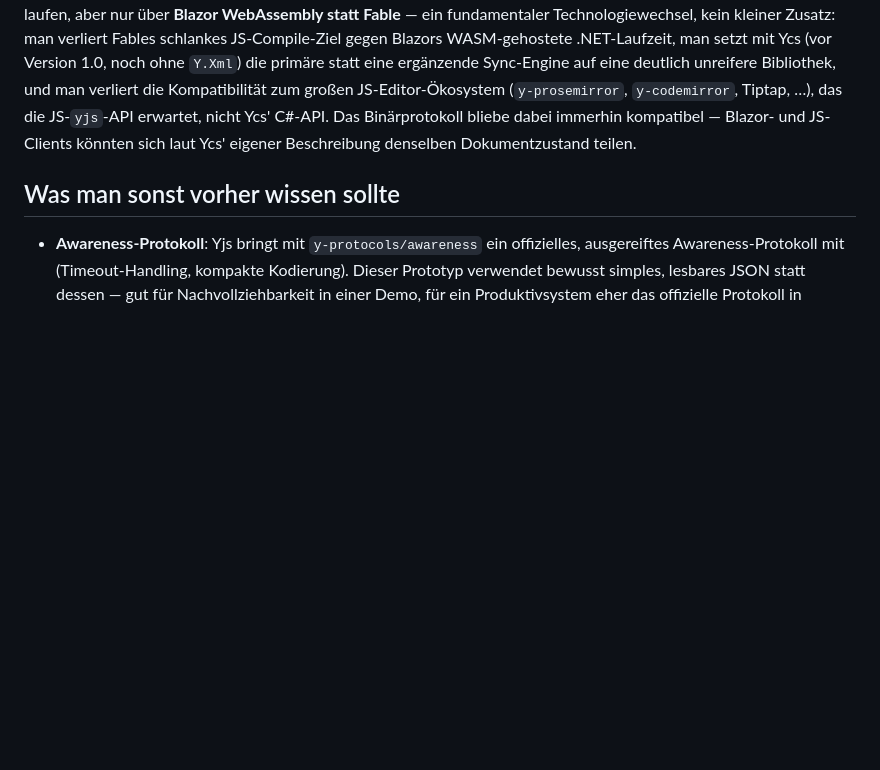
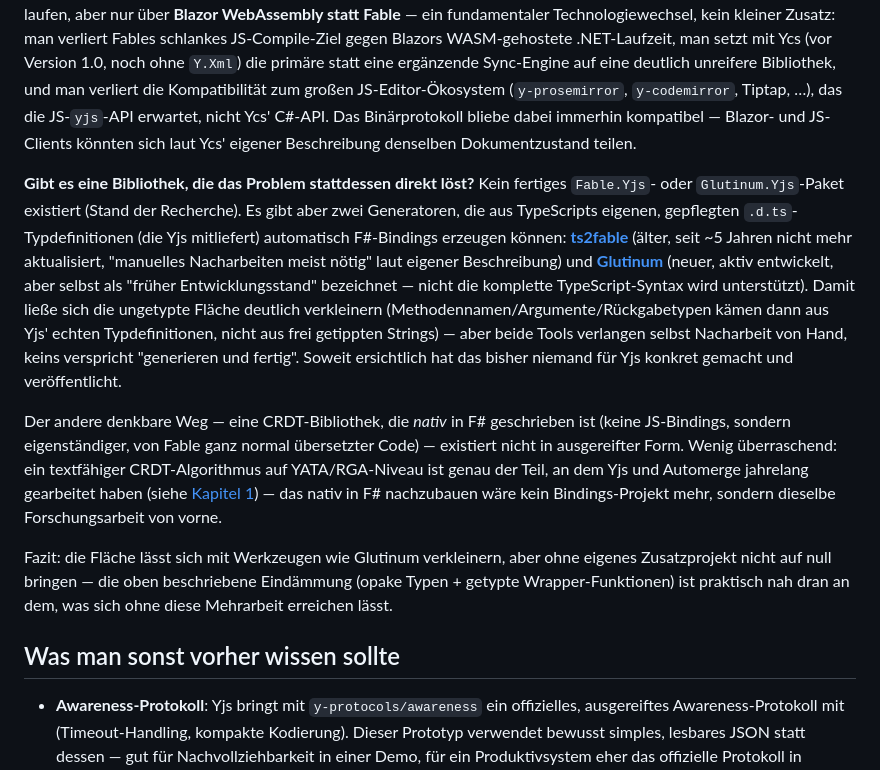
Before and after one commit to aurora/yjs-fsharp-demo, a Markdown page: docs/03-fallstricke.md, the part around the change. Drawn GitHub-style; blank space fills up the shorter version.

```diff
--- a/docs/03-fallstricke.md
+++ b/docs/03-fallstricke.md
@@ -143,6 +143,30 @@ JS-Editor-Ökosystem (`y-prosemirror`, `y-codemirror`, Tiptap, …), das die JS-
 nicht Ycs' C#-API. Das Binärprotokoll bliebe dabei immerhin kompatibel — Blazor- und
 JS-Clients könnten sich laut Ycs' eigener Beschreibung denselben Dokumentzustand teilen.
 
+**Gibt es eine Bibliothek, die das Problem stattdessen direkt löst?** Kein fertiges
+`Fable.Yjs`- oder `Glutinum.Yjs`-Paket existiert (Stand der Recherche). Es gibt aber zwei
+Generatoren, die aus TypeScripts eigenen, gepflegten `.d.ts`-Typdefinitionen (die Yjs mitliefert)
+automatisch F#-Bindings erzeugen können: **[ts2fable](https://www.npmjs.com/package/ts2fable)**
+(älter, seit ~5 Jahren nicht mehr aktualisiert, "manuelles Nacharbeiten meist nötig" laut eigener
+Beschreibung) und **[Glutinum](https://fable.io/blog/2024/2024-01-01-Glutinum_a_new_era.html)**
+(neuer, aktiv entwickelt, aber selbst als "früher Entwicklungsstand" bezeichnet — nicht die
+komplette TypeScript-Syntax wird unterstützt). Damit ließe sich die ungetypte Fläche deutlich
+verkleinern (Methodennamen/Argumente/Rückgabetypen kämen dann aus Yjs' echten Typdefinitionen,
+nicht aus frei getippten Strings) — aber beide Tools verlangen selbst Nacharbeit von Hand, keins
+verspricht "generieren und fertig". Soweit ersichtlich hat das bisher niemand für Yjs konkret
+gemacht und veröffentlicht.
+
+Der andere denkbare Weg — eine CRDT-Bibliothek, die *nativ* in F# geschrieben ist (keine
+JS-Bindings, sondern eigenständiger, von Fable ganz normal übersetzter Code) — existiert nicht
+in ausgereifter Form. Wenig überraschend: ein textfähiger CRDT-Algorithmus auf YATA/RGA-Niveau
+ist genau der Teil, an dem Yjs und Automerge jahrelang gearbeitet haben (siehe
+[Kapitel 1](01-crdt-und-yjs.md#warum-ist-das-schwer-selbst-zu-bauen)) — das nativ in F#
+nachzubauen wäre kein Bindings-Projekt mehr, sondern dieselbe Forschungsarbeit von vorne.
+
+Fazit: die Fläche lässt sich mit Werkzeugen wie Glutinum verkleinern, aber ohne eigenes
+Zusatzprojekt nicht auf null bringen — die oben beschriebene Eindämmung (opake Typen + getypte
+Wrapper-Funktionen) ist praktisch nah dran an dem, was sich ohne diese Mehrarbeit erreichen lässt.
+
 ## Was man sonst vorher wissen sollte
 
 - **Awareness-Protokoll**: Yjs bringt mit `y-protocols/awareness` ein offizielles,
```
Also changed, not shown: docs/01-crdt-und-yjs.md (+11 -0 lines), docs/05-alternativen.md (+10 -0 lines).
